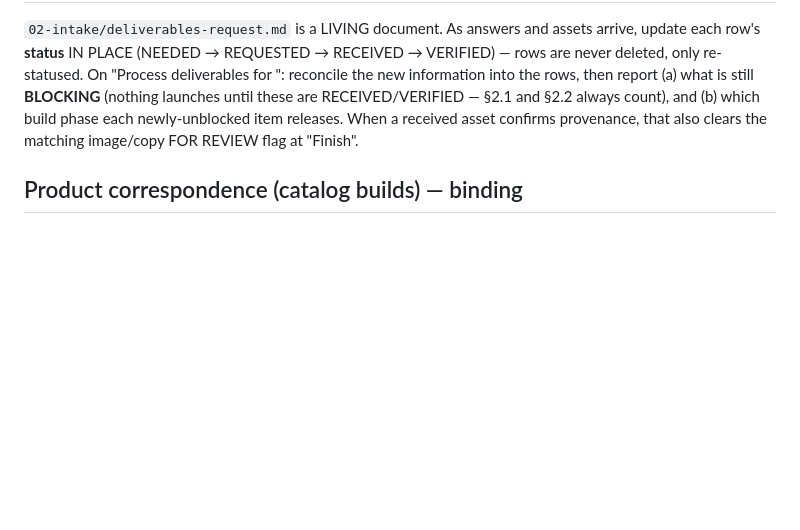
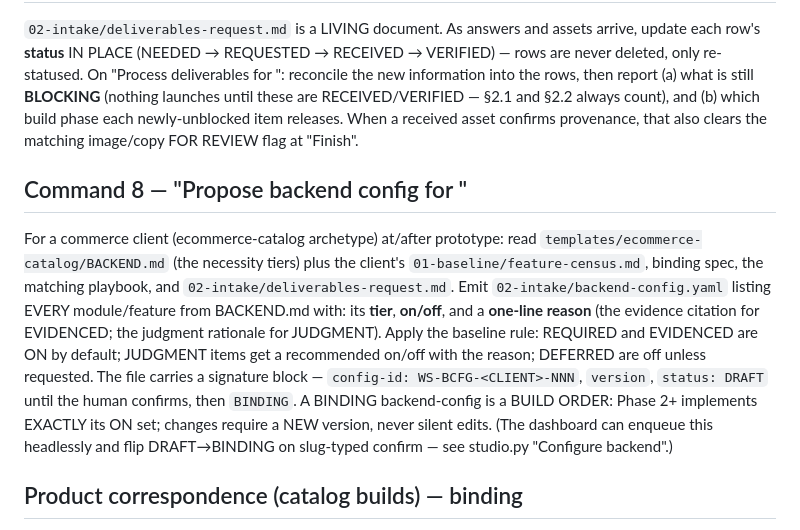
Before and after one commit to fringil2026/Renatus, a Markdown page: CLAUDE.md, the part around the change. Rendered like a GitHub page; blank space fills up the shorter version.

Commit message:
Backend configurator Part 2: 'Propose backend config' command
CLAUDE.md Command 8: read BACKEND.md tiers + the client's feature census,
binding spec, playbook, and deliverables; emit 02-intake/backend-config.yaml
listing every module with tier/on-off/one-line reason (evidence citation for
EVIDENCED, rationale for JUDGMENT). Baseline rule applied. Signature block
(config-id WS-BCFG-<CLIENT>-NNN, version, status DRAFT->BINDING). A BINDING
config is a build order: Phase 2+ implements exactly its ON set; changes need
a new version.

Co-Authored-By: Claude Opus 4.8 (1M context) <noreply@anthropic.com>

```diff
--- a/CLAUDE.md
+++ b/CLAUDE.md
@@ -139,6 +139,20 @@ these are RECEIVED/VERIFIED — §2.1 and §2.2 always count), and (b) which bui
 newly-unblocked item releases. When a received asset confirms provenance, that also clears the
 matching image/copy FOR REVIEW flag at "Finish".
 
+## Command 8 — "Propose backend config for <slug>"
+For a commerce client (ecommerce-catalog archetype) at/after prototype: read
+`templates/ecommerce-catalog/BACKEND.md` (the necessity tiers) plus the client's
+`01-baseline/feature-census.md`, binding spec, the matching playbook, and
+`02-intake/deliverables-request.md`. Emit `02-intake/backend-config.yaml` listing EVERY
+module/feature from BACKEND.md with: its **tier**, **on/off**, and a **one-line reason**
+(the evidence citation for EVIDENCED; the judgment rationale for JUDGMENT). Apply the baseline
+rule: REQUIRED and EVIDENCED are ON by default; JUDGMENT items get a recommended on/off with the
+reason; DEFERRED are off unless requested. The file carries a signature block —
+`config-id: WS-BCFG-<CLIENT>-NNN`, `version`, `status: DRAFT` until the human confirms, then
+`BINDING`. A BINDING backend-config is a BUILD ORDER: Phase 2+ implements EXACTLY its ON set;
+changes require a NEW version, never silent edits. (The dashboard can enqueue this headlessly and
+flip DRAFT→BINDING on slug-typed confirm — see studio.py "Configure backend".)
+
 ## Product correspondence (catalog builds) — binding
 Every field of a product entry — name, label, price, description, AND photo — is assembled
 ONLY from that product's OWN source page. In `crawl.json` each page carries its own `images[]`;
```
